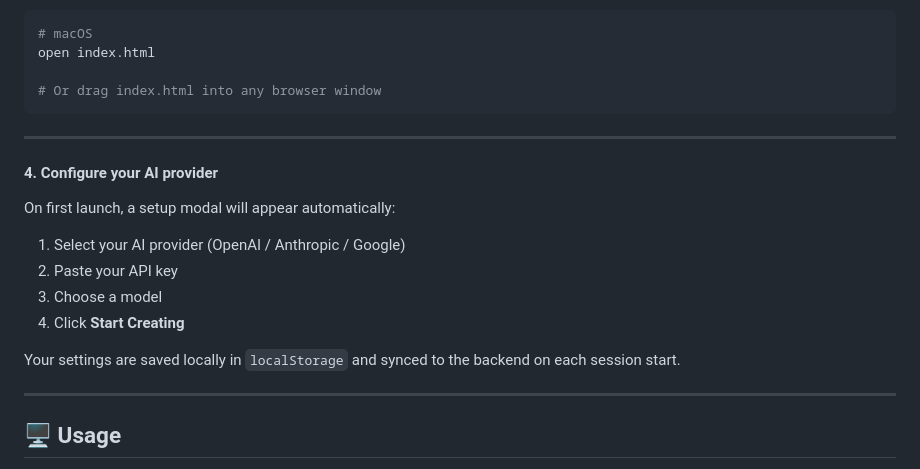
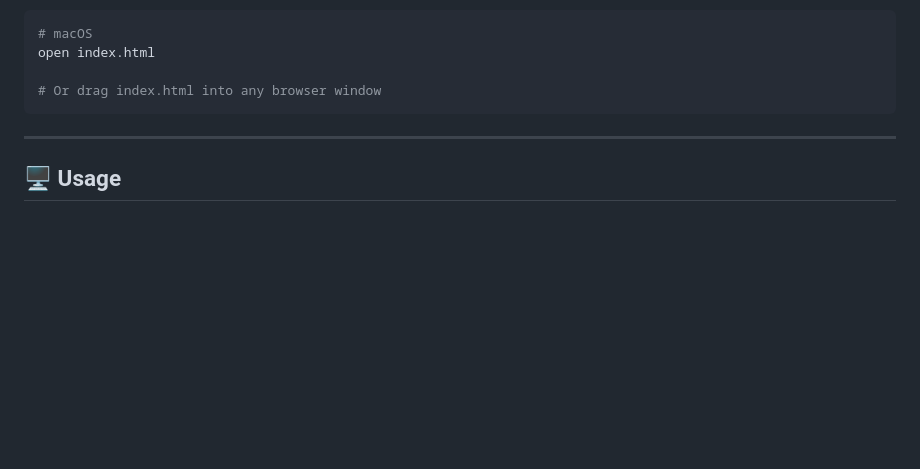
Before and after one commit to ChuanBuJianRi/Expressive-Writing-Therapy, a Markdown page: README.md, the part around the change. Rendered like a GitHub page; blank space fills up the shorter version.

Commit message:
Remove AI provider configuration instructions
Removed instructions for configuring the AI provider from the README.

```diff
--- a/README.md
+++ b/README.md
@@ -114,19 +114,6 @@ open index.html
 
 ---
 
-#### 4. Configure your AI provider
-
-On first launch, a setup modal will appear automatically:
-
-1. Select your AI provider (OpenAI / Anthropic / Google)
-2. Paste your API key
-3. Choose a model
-4. Click **Start Creating**
-
-Your settings are saved locally in `localStorage` and synced to the backend on each session start.
-
----
-
 ## 🖥 Usage
 
 1. **Fill in the Director panel** — enter a story title, theme, and world setting (use the keyword picker or AI suggestions)
```
